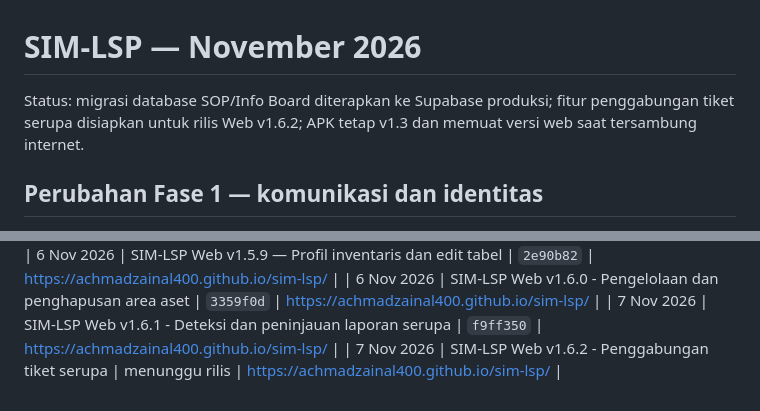
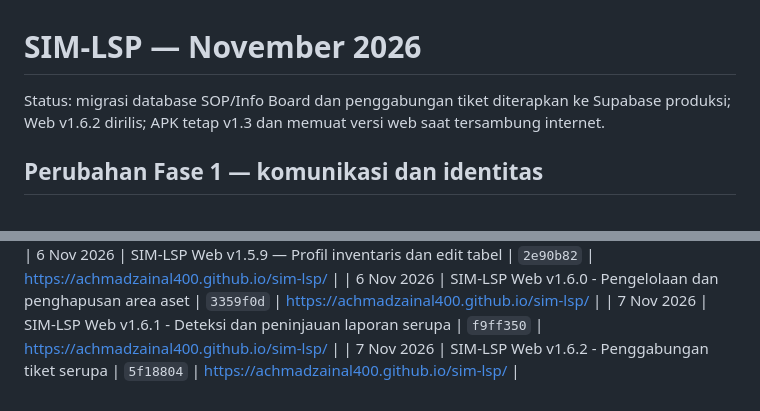
Before and after one commit to achmadzainal400/sim-lsp, a Markdown page: CHANGELOG-ARSIP/2026-11.md, 2 parts joined by grey strips. GitHub-like rendering.

Commit message:
Record SIM-LSP 1.6.2 release

```diff
--- a/CHANGELOG-ARSIP/2026-11.md
+++ b/CHANGELOG-ARSIP/2026-11.md
@@ -1,6 +1,6 @@
 # SIM-LSP — November 2026
 
-Status: migrasi database SOP/Info Board diterapkan ke Supabase produksi; fitur penggabungan tiket serupa disiapkan untuk rilis Web v1.6.2; APK tetap v1.3 dan memuat versi web saat tersambung internet.
+Status: migrasi database SOP/Info Board dan penggabungan tiket diterapkan ke Supabase produksi; Web v1.6.2 dirilis; APK tetap v1.3 dan memuat versi web saat tersambung internet.
 
 ## Perubahan Fase 1 — komunikasi dan identitas
 
@@ -75,4 +75,4 @@ Status: migrasi database SOP/Info Board diterapkan ke Supabase produksi; fitur p
 | 6 Nov 2026 | SIM-LSP Web v1.5.9 — Profil inventaris dan edit tabel | `2e90b82` | https://achmadzainal400.github.io/sim-lsp/ |
 | 6 Nov 2026 | SIM-LSP Web v1.6.0 - Pengelolaan dan penghapusan area aset | `3359f0d` | https://achmadzainal400.github.io/sim-lsp/ |
 | 7 Nov 2026 | SIM-LSP Web v1.6.1 - Deteksi dan peninjauan laporan serupa | `f9ff350` | https://achmadzainal400.github.io/sim-lsp/ |
-| 7 Nov 2026 | SIM-LSP Web v1.6.2 - Penggabungan tiket serupa | menunggu rilis | https://achmadzainal400.github.io/sim-lsp/ |
+| 7 Nov 2026 | SIM-LSP Web v1.6.2 - Penggabungan tiket serupa | `5f18804` | https://achmadzainal400.github.io/sim-lsp/ |
```
